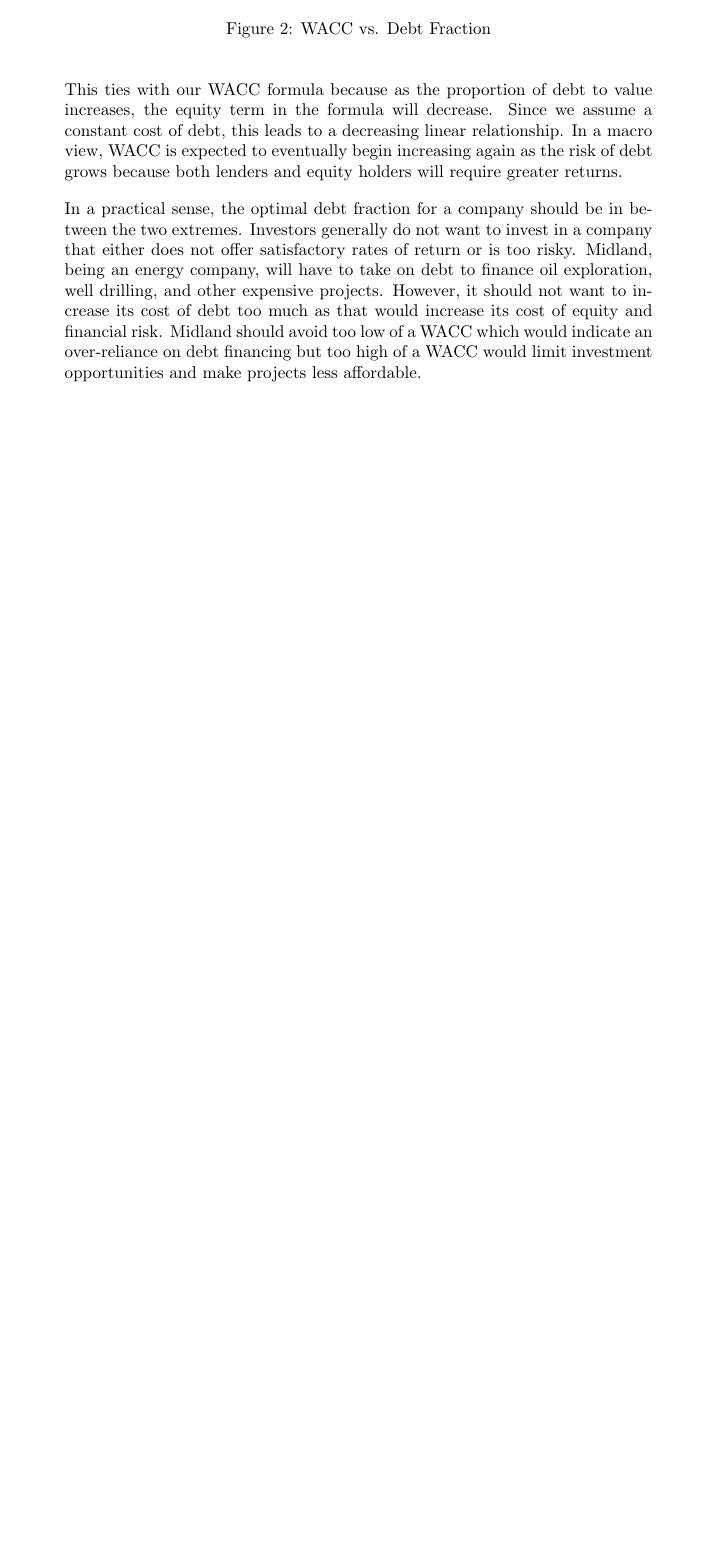
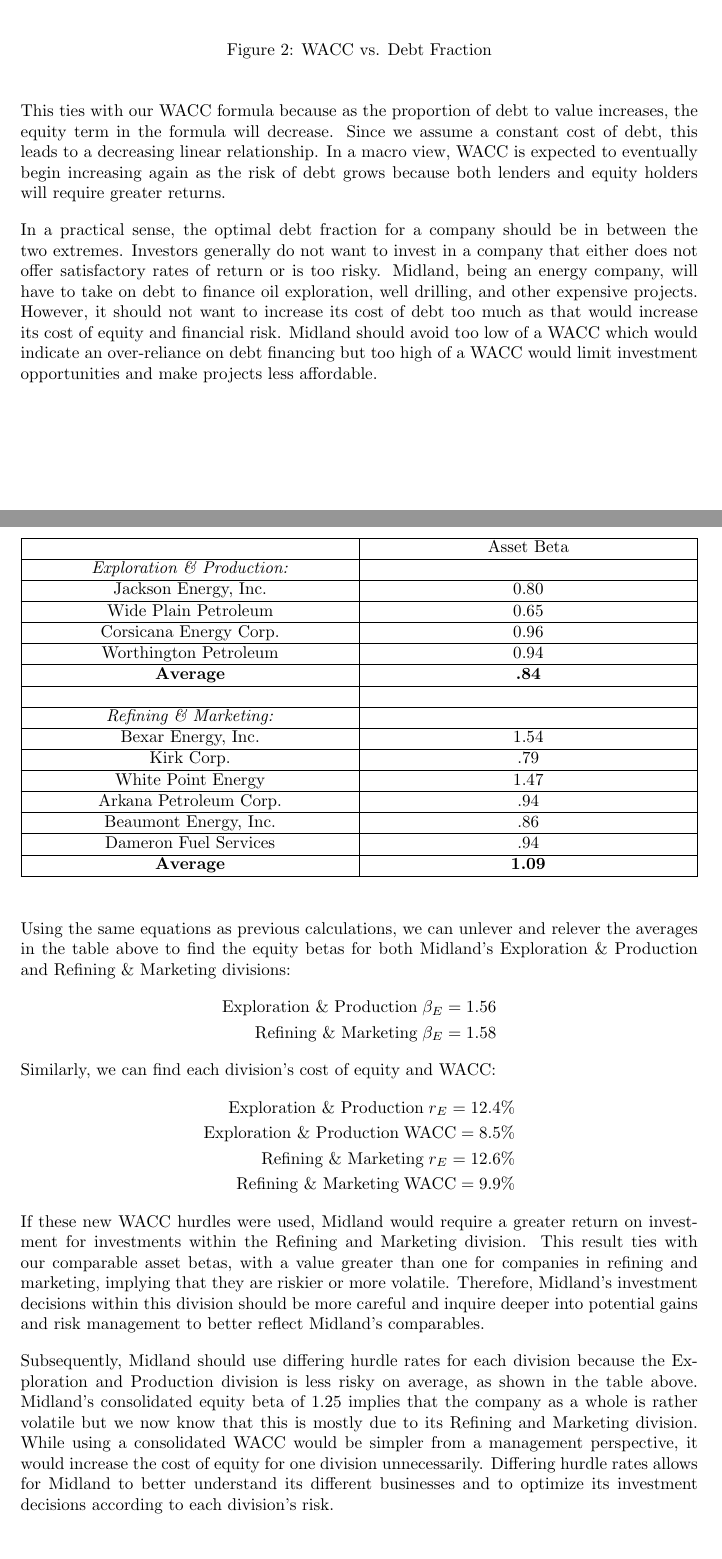
Before and after one commit to vishnuv4/ESE5400-Case-Study-1, a LaTeX document (main.tex): part of page 6 of 6 before the commit and two parts of pages 6 and 7 of 7 after it, the two joined at a grey line, cut so that both start at the same text, the shorter picture padded with empty space. Compiled offline with pdfLaTeX.

Commit message:
Updates from Overleaf

```diff
--- a/main.tex
+++ b/main.tex
@@ -14,6 +14,7 @@
 \usepackage{listings}
 \usepackage{framed}
 \usepackage{makecell}
+\usepackage[margin=1.5in]{geometry}
 \usepackage[dvipsnames]{xcolor}
 \setlength{\parskip}{1em}
 \parindent=0pt
@@ -155,4 +156,43 @@
 
 In a practical sense, the optimal debt fraction for a company should be in between the two extremes. Investors generally do not want to invest in a company that either does not offer satisfactory rates of return or is too risky. Midland, being an energy company, will have to take on debt to finance oil exploration, well drilling, and other expensive projects. However, it should not want to increase its cost of debt too much as that would increase its cost of equity and financial risk. Midland should avoid too low of a WACC which would indicate an over-reliance on debt financing but too high of a WACC would limit investment opportunities and make projects less affordable.
 
+\begin{table}[H]
+    \begin{tabularx}{\textwidth}{|>{\centering\arraybackslash}X|>{\centering\arraybackslash}X|>{\centering\arraybackslash}X|>{\centering\arraybackslash}X|}
+        \hline
+         & Asset Beta \\ \hline
+        \textit{Exploration \& Production:} & \\ \hline
+        Jackson Energy, Inc. & 0.80 \\ \hline
+        Wide Plain Petroleum & 0.65\\ \hline
+        Corsicana Energy Corp. & 0.96\\ \hline
+        Worthington Petroleum & 0.94\\ \hline
+        \textbf{Average}& \textbf{.84}\\ \hline
+        & \\ \hline
+        \textit{Refining \& Marketing:} & \\ \hline
+        Bexar Energy, Inc. & 1.54\\ \hline
+        Kirk Corp. & .79\\ \hline
+        White Point Energy & 1.47\\ \hline
+        Arkana Petroleum Corp. & .94\\ \hline
+        Beaumont Energy, Inc. & .86\\ \hline
+        Dameron Fuel Services & .94\\ \hline
+        \textbf{Average} & \textbf{1.09}\\ \hline
+    \end{tabularx}
+\end{table}
+
+Using the same equations as previous calculations, we can unlever and relever the averages in the table above to find the equity betas for both Midland's Exploration \& Production and Refining \& Marketing divisions:
+\begin{align*}
+    \text{Exploration \& Production}\; \beta_E = 1.56\\
+    \text{Refining \& Marketing}\; \beta_E = 1.58
+\end{align*}
+Similarly, we can find each division's cost of equity and WACC:
+\begin{align*}
+    \text{Exploration \& Production}\; r_E = 12.4\%\\
+    \text{Exploration \& Production}\; \text{WACC} = 8.5\%\\
+    \text{Refining \& Marketing}\; r_E = 12.6\%\\
+    \text{Refining \& Marketing}\; \text{WACC} = 9.9\%
+\end{align*}
+If these new WACC hurdles were used, Midland would require a greater return on investment for investments within the Refining and Marketing division. This result ties with our comparable asset betas, with a value greater than one for companies in refining and marketing, implying that they are riskier or more volatile. Therefore, Midland's investment decisions within this division should be more careful and inquire deeper into potential gains and risk management to better reflect Midland's comparables.
+
+Subsequently, Midland should use differing hurdle rates for each division because the Exploration and Production division is less risky on average, as shown in the table above. Midland's consolidated equity beta of 1.25 implies that the company as a whole is rather volatile but we now know that this is mostly due to its Refining and Marketing division. While using a consolidated WACC would be simpler from a management perspective, it would increase the cost of equity for one division unnecessarily. Differing hurdle rates allows for Midland to better understand its different businesses and to optimize its investment decisions according to each division's risk.
+
+
 \end{document}
```
